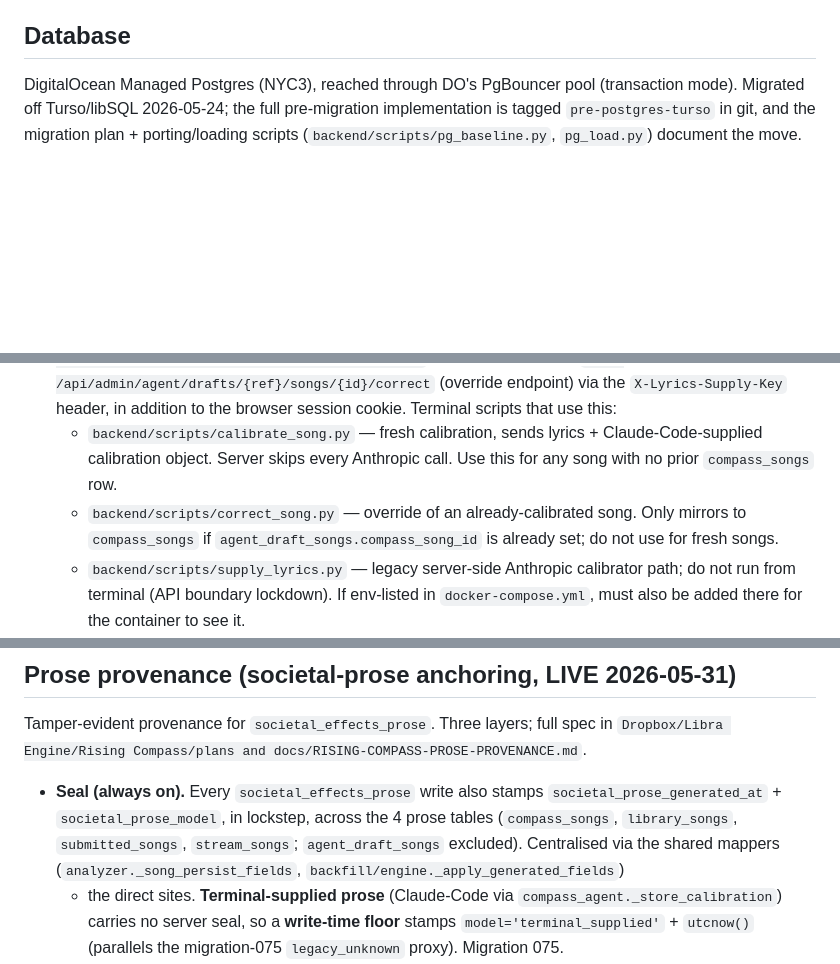
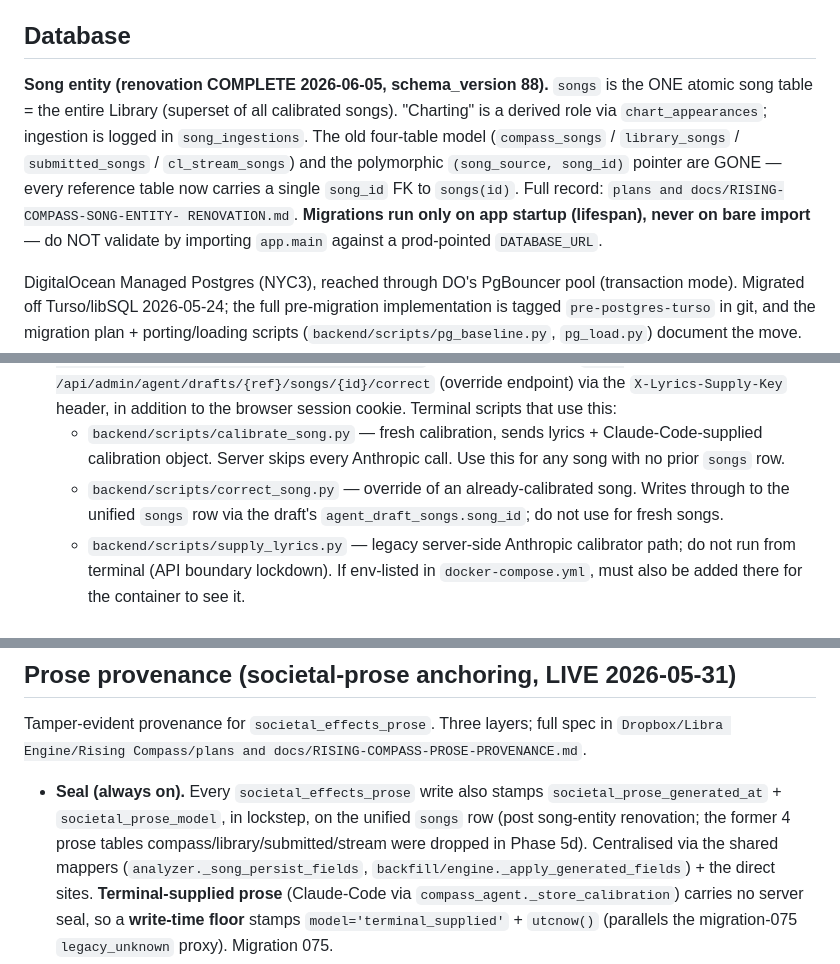
Before and after one commit to chadworksweb/risingcompass, a Markdown page: CLAUDE.md, 3 parts joined by grey strips. Drawn GitHub-style; blank space fills up the shorter version.

Commit message:
Docs: mark song-entity renovation complete in CLAUDE.md
Update the Database section + terminal-script + prose-seal notes to reflect the
unified songs table (legacy 4 tables dropped) and the import-time-migration guard.

Co-Authored-By: Claude Opus 4.8 (1M context) <noreply@anthropic.com>

```diff
--- a/CLAUDE.md
+++ b/CLAUDE.md
@@ -38,6 +38,17 @@ Script auto-detects what changed (backend vs frontend):
 - Backend does NOT auto-reload — kill and restart uvicorn after code changes
 
 ## Database
+
+**Song entity (renovation COMPLETE 2026-06-05, schema_version 88).** `songs` is
+the ONE atomic song table = the entire Library (superset of all calibrated
+songs). "Charting" is a derived role via `chart_appearances`; ingestion is logged
+in `song_ingestions`. The old four-table model (`compass_songs` / `library_songs`
+/ `submitted_songs` / `cl_stream_songs`) and the polymorphic `(song_source,
+song_id)` pointer are GONE — every reference table now carries a single `song_id`
+FK to `songs(id)`. Full record: `plans and docs/RISING-COMPASS-SONG-ENTITY-
+RENOVATION.md`. **Migrations run only on app startup (lifespan), never on bare
+import** — do NOT validate by importing `app.main` against a prod-pointed
+`DATABASE_URL`.
 
 DigitalOcean Managed Postgres (NYC3), reached through DO's PgBouncer pool
 (transaction mode). Migrated off Turso/libSQL 2026-05-24; the full pre-migration
@@ -116,10 +127,10 @@ the Site Admin host.
   Terminal scripts that use this:
   - `backend/scripts/calibrate_song.py` — fresh calibration, sends lyrics +
     Claude-Code-supplied calibration object. Server skips every Anthropic
-    call. Use this for any song with no prior `compass_songs` row.
+    call. Use this for any song with no prior `songs` row.
   - `backend/scripts/correct_song.py` — override of an already-calibrated
-    song. Only mirrors to `compass_songs` if `agent_draft_songs.compass_song_id`
-    is already set; do not use for fresh songs.
+    song. Writes through to the unified `songs` row via the draft's
+    `agent_draft_songs.song_id`; do not use for fresh songs.
   - `backend/scripts/supply_lyrics.py` — legacy server-side Anthropic
     calibrator path; do not run from terminal (API boundary lockdown).
   If env-listed in `docker-compose.yml`, must also be added there for the
@@ -450,11 +461,11 @@ Tamper-evident provenance for `societal_effects_prose`. Three layers; full spec
 in `Dropbox/Libra Engine/Rising Compass/plans and docs/RISING-COMPASS-PROSE-PROVENANCE.md`.
 
 - **Seal (always on).** Every `societal_effects_prose` write also stamps
-  `societal_prose_generated_at` + `societal_prose_model`, in lockstep, across the
-  4 prose tables (`compass_songs`, `library_songs`, `submitted_songs`,
-  `stream_songs`; `agent_draft_songs` excluded). Centralised via the shared
-  mappers (`analyzer._song_persist_fields`, `backfill/engine._apply_generated_fields`)
-  + the direct sites. **Terminal-supplied prose** (Claude-Code via
+  `societal_prose_generated_at` + `societal_prose_model`, in lockstep, on the
+  unified `songs` row (post song-entity renovation; the former 4 prose tables
+  compass/library/submitted/stream were dropped in Phase 5d). Centralised via the
+  shared mappers (`analyzer._song_persist_fields`,
+  `backfill/engine._apply_generated_fields`) + the direct sites. **Terminal-supplied prose** (Claude-Code via
   `compass_agent._store_calibration`) carries no server seal, so a **write-time
   floor** stamps `model='terminal_supplied'` + `utcnow()` (parallels the
   migration-075 `legacy_unknown` proxy). Migration 075.
```
